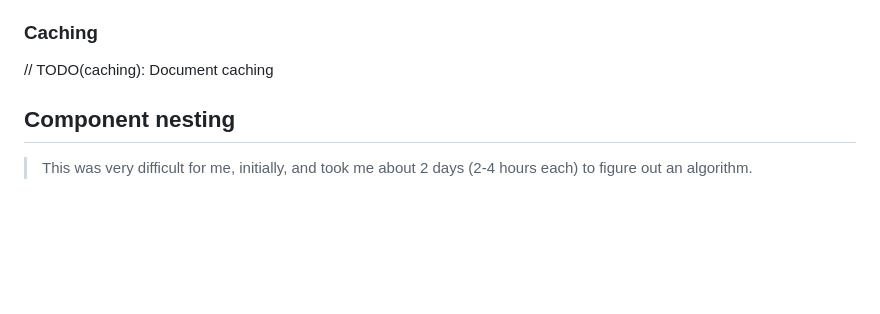
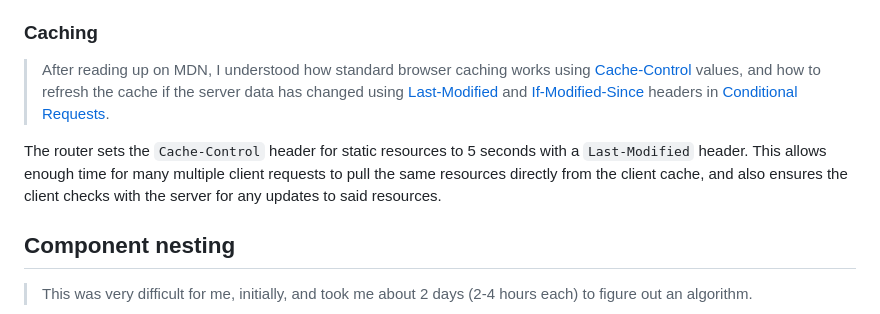
Before and after one commit to SabianF/pure-node, a Markdown page: README.md, the part around the change. GitHub-like rendering; blank space fills up the shorter version.

Commit message:
docs: readme: router caching

```diff
--- a/README.md
+++ b/README.md
@@ -84,8 +84,10 @@ The router serves static files when the `handleStatic()` handler is added as mid
 9. Sending the file data in the response
 
 ### Caching
-// TODO(caching): Document caching
 
+> After reading up on MDN, I understood how standard browser caching works using [Cache-Control](https://developer.mozilla.org/en-US/docs/Web/HTTP/Reference/Headers/Cache-Control) values, and how to refresh the cache if the server data has changed using [Last-Modified](https://developer.mozilla.org/en-US/docs/Web/HTTP/Reference/Headers/Last-Modified) and [If-Modified-Since](https://developer.mozilla.org/en-US/docs/Web/HTTP/Reference/Headers/If-Modified-Since) headers in [Conditional Requests](https://developer.mozilla.org/en-US/docs/Web/HTTP/Guides/Conditional_requests).
+
+The router sets the `Cache-Control` header for static resources to 5 seconds with a `Last-Modified` header. This allows enough time for many multiple client requests to pull the same resources directly from the client cache, and also ensures the client checks with the server for any updates to said resources.
 
 ## Component nesting
 
```
